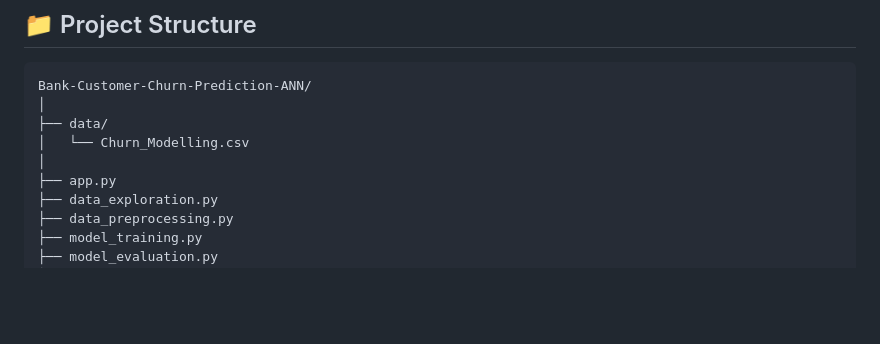
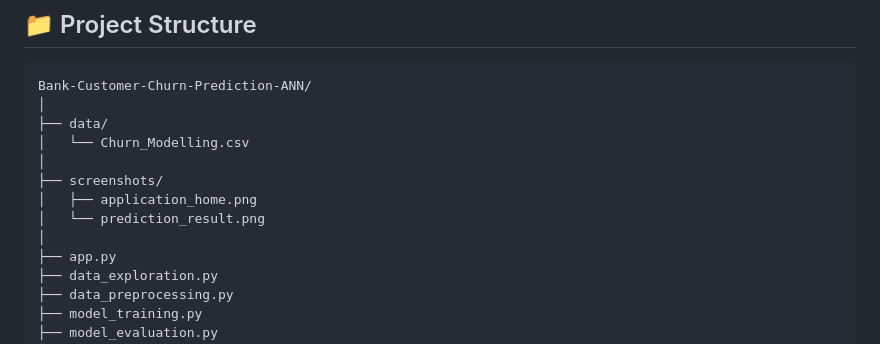
Before and after one commit to skhumera0202/Bank-Customer-Churn-Prediction-ANN, a Markdown page: README.md, the part around one of its changes. GitHub-like rendering; blank space fills up the shorter version.

```diff
--- a/README.md
+++ b/README.md
@@ -290,6 +301,10 @@ Bank-Customer-Churn-Prediction-ANN/
 ├── data/
 │   └── Churn_Modelling.csv
 │
+├── screenshots/
+│   ├── application_home.png
+│   └── prediction_result.png
+│
 ├── app.py
 ├── data_exploration.py
 ├── data_preprocessing.py
```
Also changed, not shown: other parts of README.md (+11 -0 lines), screenshots/application_home.png (added), screenshots/prediction_result.png (added).
